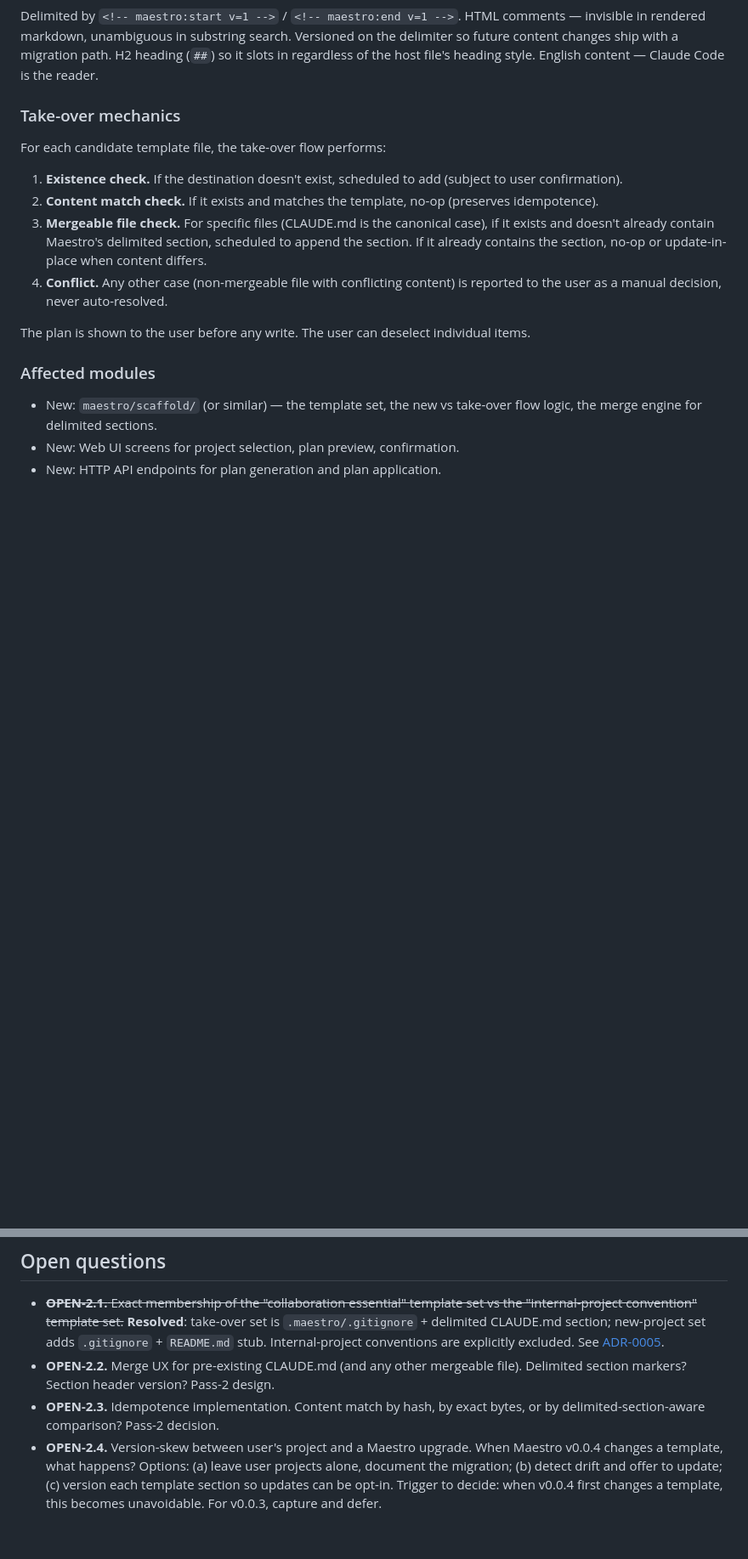
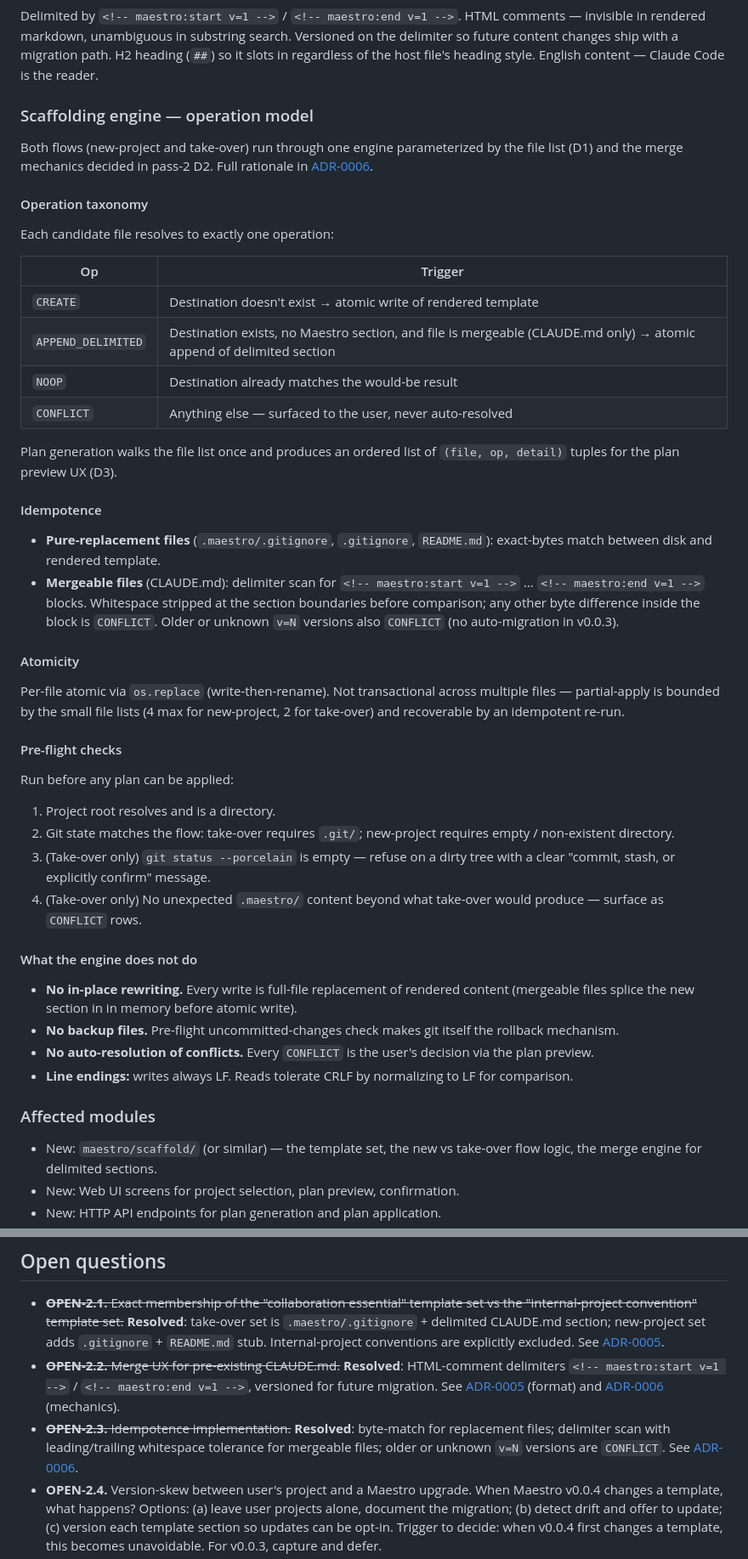
Before and after one commit to kmeng/maestro, a Markdown page: docs/design/14-epic2-project-scaffolding.md, 2 parts joined by grey strips. Shown at 85% size. GitHub-like rendering; blank space fills up the shorter version.

```diff
--- a/docs/design/14-epic2-project-scaffolding.md
+++ b/docs/design/14-epic2-project-scaffolding.md
@@ -128,24 +128,69 @@ changes ship with a migration path. H2 heading (`##`) so it slots in
 regardless of the host file's heading style. English content — Claude
 Code is the reader.
 
-### Take-over mechanics
+### Scaffolding engine — operation model
 
-For each candidate template file, the take-over flow performs:
+Both flows (new-project and take-over) run through one engine
+parameterized by the file list (D1) and the merge mechanics decided
+in pass-2 D2. Full rationale in
+[ADR-0006](../adr/0006-take-over-merge-mechanics.md).
 
-1. **Existence check.** If the destination doesn't exist, scheduled to
-   add (subject to user confirmation).
-2. **Content match check.** If it exists and matches the template, no-op
-   (preserves idempotence).
-3. **Mergeable file check.** For specific files (CLAUDE.md is the
-   canonical case), if it exists and doesn't already contain Maestro's
-   delimited section, scheduled to append the section. If it already
-   contains the section, no-op or update-in-place when content differs.
-4. **Conflict.** Any other case (non-mergeable file with conflicting
-   content) is reported to the user as a manual decision, never
-   auto-resolved.
+#### Operation taxonomy
 
-The plan is shown to the user before any write. The user can deselect
-individual items.
+Each candidate file resolves to exactly one operation:
+
+| Op | Trigger |
+|---|---|
+| `CREATE` | Destination doesn't exist → atomic write of rendered template |
+| `APPEND_DELIMITED` | Destination exists, no Maestro section, and file is mergeable (CLAUDE.md only) → atomic append of delimited section |
+| `NOOP` | Destination already matches the would-be result |
+| `CONFLICT` | Anything else — surfaced to the user, never auto-resolved |
+
+Plan generation walks the file list once and produces an ordered list
+of `(file, op, detail)` tuples for the plan preview UX (D3).
+
+#### Idempotence
+
+- **Pure-replacement files** (`.maestro/.gitignore`, `.gitignore`,
+  `README.md`): exact-bytes match between disk and rendered template.
+- **Mergeable files** (CLAUDE.md): delimiter scan for
+  `<!-- maestro:start v=1 -->` … `<!-- maestro:end v=1 -->` blocks.
+  Whitespace stripped at the section boundaries before comparison;
+  any other byte difference inside the block is `CONFLICT`. Older or
+  unknown `v=N` versions also `CONFLICT` (no auto-migration in
+  v0.0.3).
+
+#### Atomicity
+
+Per-file atomic via `os.replace` (write-then-rename). Not
+transactional across multiple files — partial-apply is bounded by
+the small file lists (4 max for new-project, 2 for take-over) and
+recoverable by an idempotent re-run.
+
+#### Pre-flight checks
+
+Run before any plan can be applied:
+
+1. Project root resolves and is a directory.
+2. Git state matches the flow: take-over requires `.git/`;
+   new-project requires empty / non-existent directory.
+3. (Take-over only) `git status --porcelain` is empty — refuse on a
+   dirty tree with a clear "commit, stash, or explicitly confirm"
+   message.
+4. (Take-over only) No unexpected `.maestro/` content beyond what
+   take-over would produce — surface as `CONFLICT` rows.
+
+#### What the engine does not do
+
+- **No in-place rewriting.** Every write is full-file replacement of
+  rendered content (mergeable files splice the new section in in
+  memory before atomic write).
+- **No backup files.** Pre-flight uncommitted-changes check makes git
+  itself the rollback mechanism.
+- **No auto-resolution of conflicts.** Every `CONFLICT` is the user's
+  decision via the plan preview.
+- **Line endings:** writes always LF. Reads tolerate CRLF by
+  normalizing to LF for comparison.
 
 ### Affected modules
 
@@ -203,11 +248,8 @@ High-level milestones.
 ## Open questions
 
 - ~~**OPEN-2.1.** Exact membership of the "collaboration essential" template set vs the "internal-project convention" template set.~~ **Resolved**: take-over set is `.maestro/.gitignore` + delimited CLAUDE.md section; new-project set adds `.gitignore` + `README.md` stub. Internal-project conventions are explicitly excluded. See [ADR-0005](../adr/0005-scaffolding-template-set.md).
-- **OPEN-2.2.** Merge UX for pre-existing CLAUDE.md (and any other
-  mergeable file). Delimited section markers? Section header version?
-  Pass-2 design.
-- **OPEN-2.3.** Idempotence implementation. Content match by hash, by
-  exact bytes, or by delimited-section-aware comparison? Pass-2 decision.
+- ~~**OPEN-2.2.** Merge UX for pre-existing CLAUDE.md.~~ **Resolved**: HTML-comment delimiters `<!-- maestro:start v=1 -->` / `<!-- maestro:end v=1 -->`, versioned for future migration. See [ADR-0005](../adr/0005-scaffolding-template-set.md) (format) and [ADR-0006](../adr/0006-take-over-merge-mechanics.md) (mechanics).
+- ~~**OPEN-2.3.** Idempotence implementation.~~ **Resolved**: byte-match for replacement files; delimiter scan with leading/trailing whitespace tolerance for mergeable files; older or unknown `v=N` versions are `CONFLICT`. See [ADR-0006](../adr/0006-take-over-merge-mechanics.md).
 - **OPEN-2.4.** Version-skew between user's project and a Maestro upgrade.
   When Maestro v0.0.4 changes a template, what happens? Options: (a) leave
   user projects alone, document the migration; (b) detect drift and offer
```
Also changed, not shown: docs/adr/0006-take-over-merge-mechanics.md (added, +244 -0 lines).
